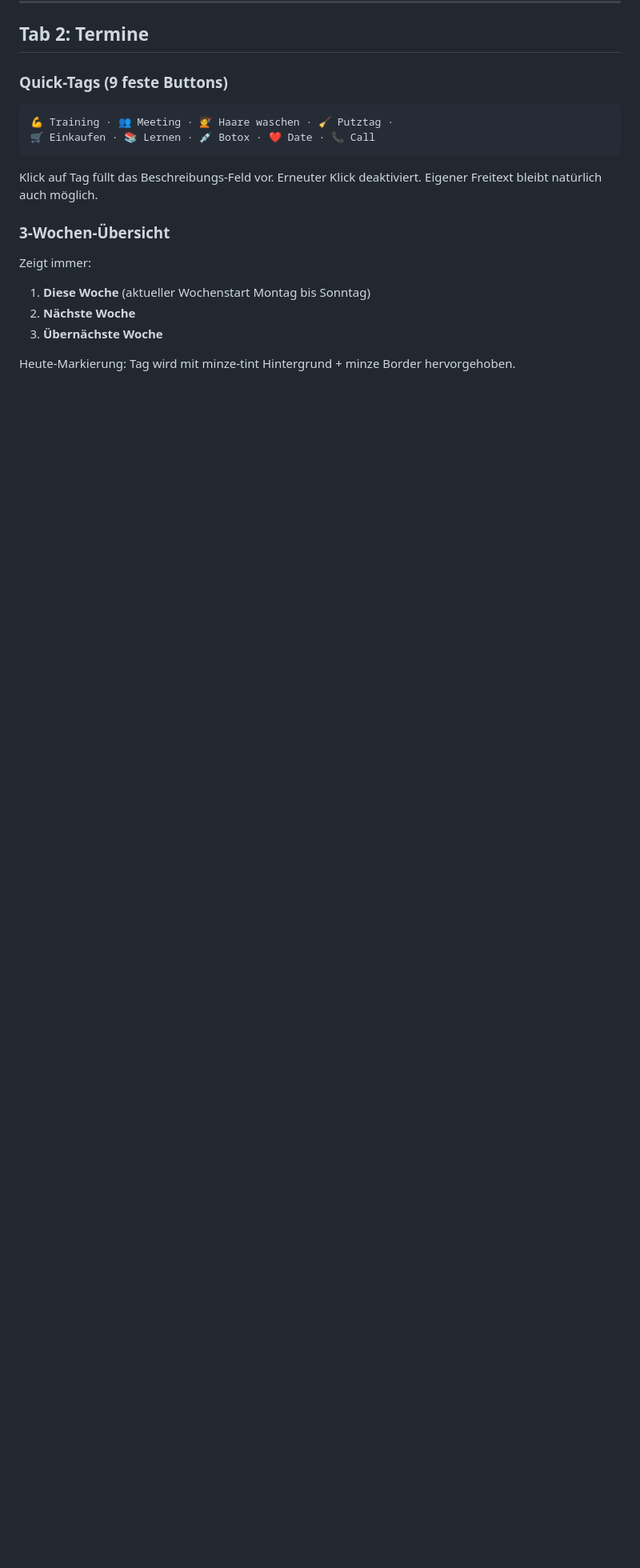
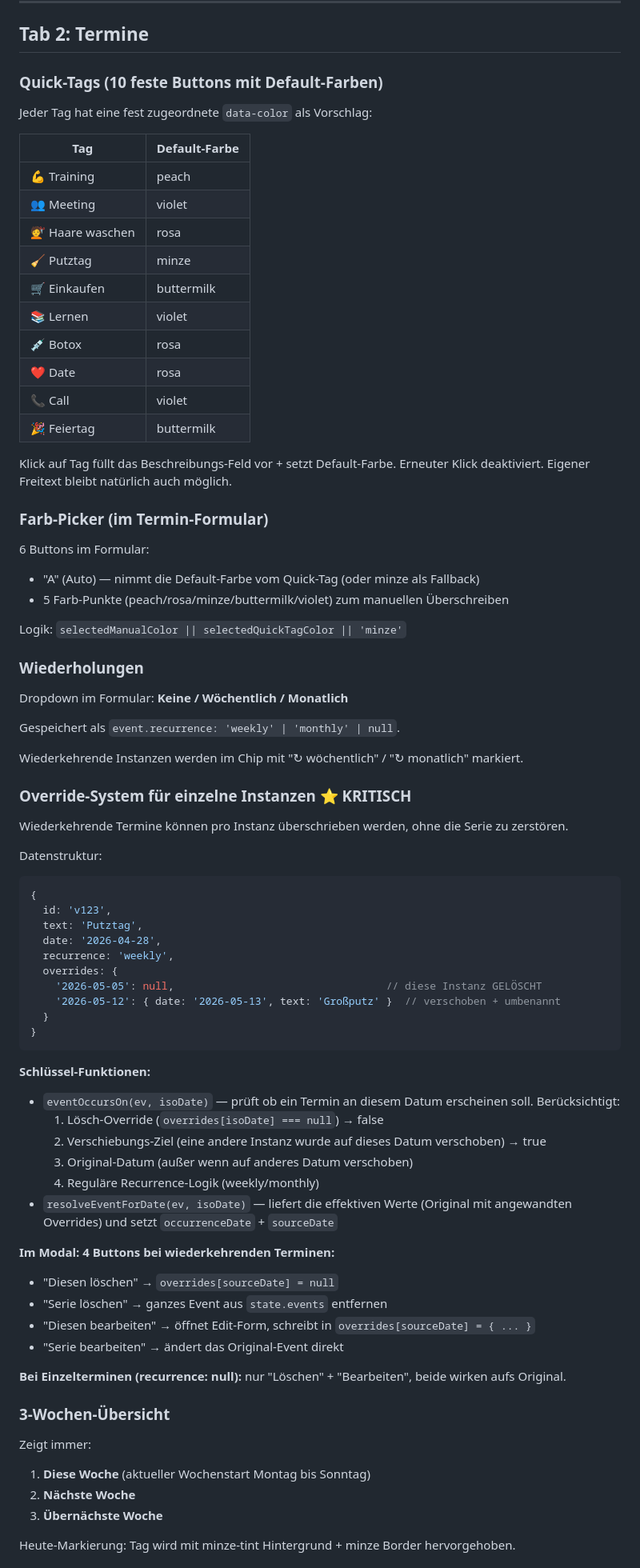
Before and after one commit to nicolehahn2890/Organisationstool, a Markdown page: SKILL.md, the part around one of its changes. Shown at 80% size. Drawn GitHub-style; blank space fills up the shorter version.

````diff
--- a/SKILL.md
+++ b/SKILL.md
@@ -131,14 +132,70 @@ Plus: horizontales Balkendiagramm pro Kategorie (sortiert nach Höhe).
 
 ## Tab 2: Termine
 
-### Quick-Tags (9 feste Buttons)
-```
-💪 Training · 👥 Meeting · 💇 Haare waschen · 🧹 Putztag ·
-🛒 Einkaufen · 📚 Lernen · 💉 Botox · ❤️ Date · 📞 Call
+### Quick-Tags (10 feste Buttons mit Default-Farben)
+Jeder Tag hat eine fest zugeordnete `data-color` als Vorschlag:
+
+| Tag | Default-Farbe |
+|---|---|
+| 💪 Training | peach |
+| 👥 Meeting | violet |
+| 💇 Haare waschen | rosa |
+| 🧹 Putztag | minze |
+| 🛒 Einkaufen | buttermilk |
+| 📚 Lernen | violet |
+| 💉 Botox | rosa |
+| ❤️ Date | rosa |
+| 📞 Call | violet |
+| 🎉 Feiertag | buttermilk |
+
+Klick auf Tag füllt das Beschreibungs-Feld vor + setzt Default-Farbe. Erneuter Klick deaktiviert. Eigener Freitext bleibt natürlich auch möglich.
+
+### Farb-Picker (im Termin-Formular)
+6 Buttons im Formular:
+- "A" (Auto) — nimmt die Default-Farbe vom Quick-Tag (oder minze als Fallback)
+- 5 Farb-Punkte (peach/rosa/minze/buttermilk/violet) zum manuellen Überschreiben
+
+Logik: `selectedManualColor || selectedQuickTagColor || 'minze'`
+
+### Wiederholungen
+Dropdown im Formular: **Keine / Wöchentlich / Monatlich**
+
+Gespeichert als `event.recurrence: 'weekly' | 'monthly' | null`.
+
+Wiederkehrende Instanzen werden im Chip mit "↻ wöchentlich" / "↻ monatlich" markiert.
+
+### Override-System für einzelne Instanzen ⭐ KRITISCH
+Wiederkehrende Termine können pro Instanz überschrieben werden, ohne die Serie zu zerstören.
+
+Datenstruktur:
+```javascript
+{
+  id: 'v123',
+  text: 'Putztag',
+  date: '2026-04-28',
+  recurrence: 'weekly',
+  overrides: {
+    '2026-05-05': null,                                  // diese Instanz GELÖSCHT
+    '2026-05-12': { date: '2026-05-13', text: 'Großputz' }  // verschoben + umbenannt
+  }
+}
 ```
 
-Klick auf Tag füllt das Beschreibungs-Feld vor. Erneuter Klick deaktiviert.
-Eigener Freitext bleibt natürlich auch möglich.
+**Schlüssel-Funktionen:**
+- `eventOccursOn(ev, isoDate)` — prüft ob ein Termin an diesem Datum erscheinen soll. Berücksichtigt:
+  1. Lösch-Override (`overrides[isoDate] === null`) → false
+  2. Verschiebungs-Ziel (eine andere Instanz wurde auf dieses Datum verschoben) → true
+  3. Original-Datum (außer wenn auf anderes Datum verschoben)
+  4. Reguläre Recurrence-Logik (weekly/monthly)
+- `resolveEventForDate(ev, isoDate)` — liefert die effektiven Werte (Original mit angewandten Overrides) und setzt `occurrenceDate` + `sourceDate`
+
+**Im Modal: 4 Buttons bei wiederkehrenden Terminen:**
+- "Diesen löschen" → `overrides[sourceDate] = null`
+- "Serie löschen" → ganzes Event aus `state.events` entfernen
+- "Diesen bearbeiten" → öffnet Edit-Form, schreibt in `overrides[sourceDate] = { ... }`
+- "Serie bearbeiten" → ändert das Original-Event direkt
+
+**Bei Einzelterminen (recurrence: null):** nur "Löschen" + "Bearbeiten", beide wirken aufs Original.
 
 ### 3-Wochen-Übersicht
 Zeigt immer:
````
Also changed, not shown: other parts of SKILL.md (+48 -18 lines).
